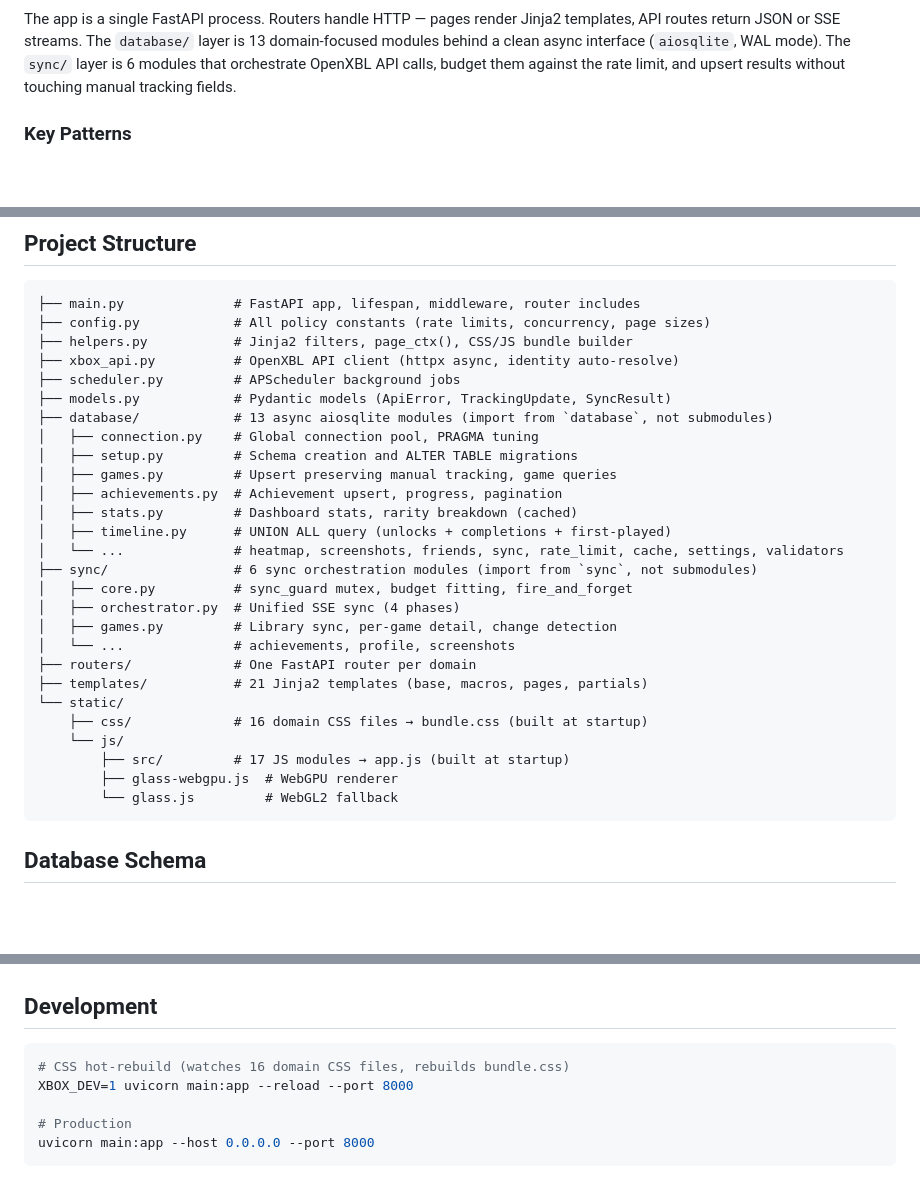
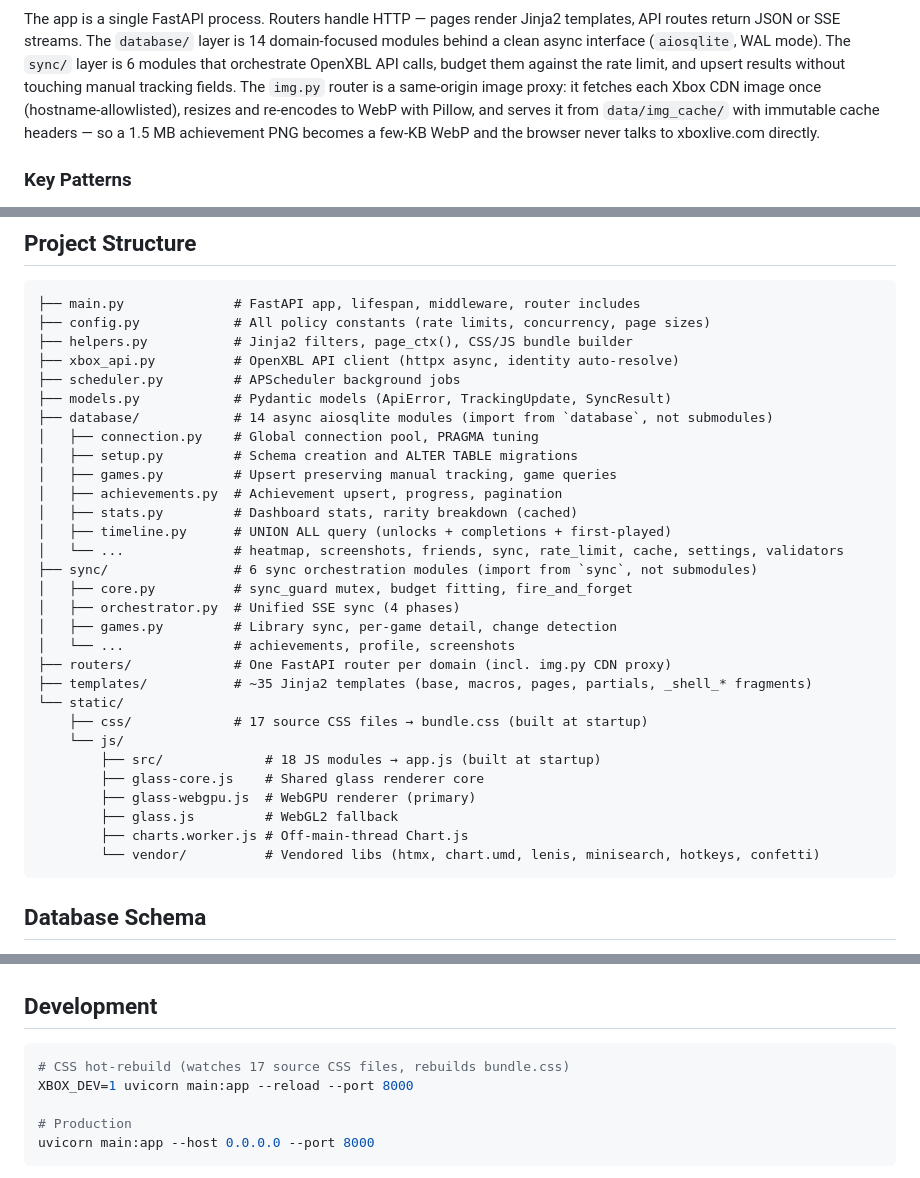
Before and after one commit to AlexRFN/xbox-profile-dashboard, a Markdown page: README.md, 3 parts joined by grey strips. Drawn GitHub-style; blank space fills up the shorter version.

Commit message:
@ docs(readme): reflect img.py CDN proxy and updated module/asset counts
Architecture diagram and file tree now show the same-origin image proxy
(img.py -> data/img_cache/ WebP), 14 database modules, 17 source CSS files,
18 JS modules, the shared glass-core renderer, and ~35 templates.
@

````diff
--- a/README.md
+++ b/README.md
@@ -120,7 +126,7 @@ graph TD
     xbox --- openxbl
 ```
 
-The app is a single FastAPI process. Routers handle HTTP — pages render Jinja2 templates, API routes return JSON or SSE streams. The `database/` layer is 13 domain-focused modules behind a clean async interface (`aiosqlite`, WAL mode). The `sync/` layer is 6 modules that orchestrate OpenXBL API calls, budget them against the rate limit, and upsert results without touching manual tracking fields.
+The app is a single FastAPI process. Routers handle HTTP — pages render Jinja2 templates, API routes return JSON or SSE streams. The `database/` layer is 14 domain-focused modules behind a clean async interface (`aiosqlite`, WAL mode). The `sync/` layer is 6 modules that orchestrate OpenXBL API calls, budget them against the rate limit, and upsert results without touching manual tracking fields. The `img.py` router is a same-origin image proxy: it fetches each Xbox CDN image once (hostname-allowlisted), resizes and re-encodes to WebP with Pillow, and serves it from `data/img_cache/` with immutable cache headers — so a 1.5 MB achievement PNG becomes a few-KB WebP and the browser never talks to xboxlive.com directly.
 
 ### Key Patterns
 
@@ -140,7 +146,7 @@ The app is a single FastAPI process. Routers handle HTTP — pages render Jinja2
 ├── xbox_api.py          # OpenXBL API client (httpx async, identity auto-resolve)
 ├── scheduler.py         # APScheduler background jobs
 ├── models.py            # Pydantic models (ApiError, TrackingUpdate, SyncResult)
-├── database/            # 13 async aiosqlite modules (import from `database`, not submodules)
+├── database/            # 14 async aiosqlite modules (import from `database`, not submodules)
 │   ├── connection.py    # Global connection pool, PRAGMA tuning
 │   ├── setup.py         # Schema creation and ALTER TABLE migrations
 │   ├── games.py         # Upsert preserving manual tracking, game queries
@@ -153,14 +159,17 @@ The app is a single FastAPI process. Routers handle HTTP — pages render Jinja2
 │   ├── orchestrator.py  # Unified SSE sync (4 phases)
 │   ├── games.py         # Library sync, per-game detail, change detection
 │   └── ...              # achievements, profile, screenshots
-├── routers/             # One FastAPI router per domain
-├── templates/           # 21 Jinja2 templates (base, macros, pages, partials)
+├── routers/             # One FastAPI router per domain (incl. img.py CDN proxy)
+├── templates/           # ~35 Jinja2 templates (base, macros, pages, partials, _shell_* fragments)
 └── static/
-    ├── css/             # 16 domain CSS files → bundle.css (built at startup)
+    ├── css/             # 17 source CSS files → bundle.css (built at startup)
     └── js/
-        ├── src/         # 17 JS modules → app.js (built at startup)
-        ├── glass-webgpu.js  # WebGPU renderer
-        └── glass.js         # WebGL2 fallback
+        ├── src/             # 18 JS modules → app.js (built at startup)
+        ├── glass-core.js    # Shared glass renderer core
+        ├── glass-webgpu.js  # WebGPU renderer (primary)
+        ├── glass.js         # WebGL2 fallback
+        ├── charts.worker.js # Off-main-thread Chart.js
+        └── vendor/          # Vendored libs (htmx, chart.umd, lenis, minisearch, hotkeys, confetti)
 ```
 
 ## Database Schema
@@ -223,7 +232,7 @@ python scripts/smoke_test.py https://myhost   # against a remote host
 ## Development
 
 ```bash
-# CSS hot-rebuild (watches 16 domain CSS files, rebuilds bundle.css)
+# CSS hot-rebuild (watches 17 source CSS files, rebuilds bundle.css)
 XBOX_DEV=1 uvicorn main:app --reload --port 8000
 
 # Production
````
Also changed, not shown: other parts of README.md (+7 -1 lines).
